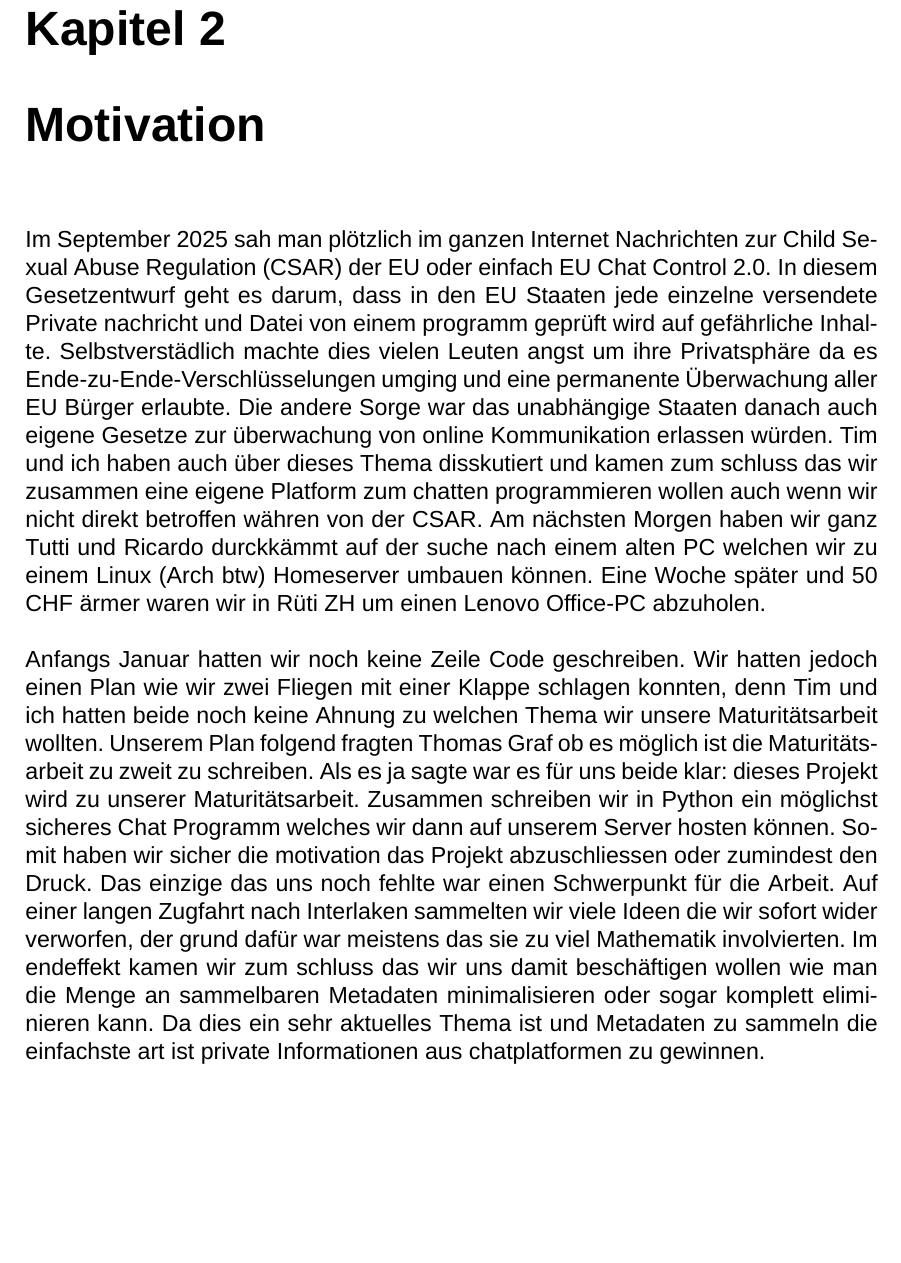
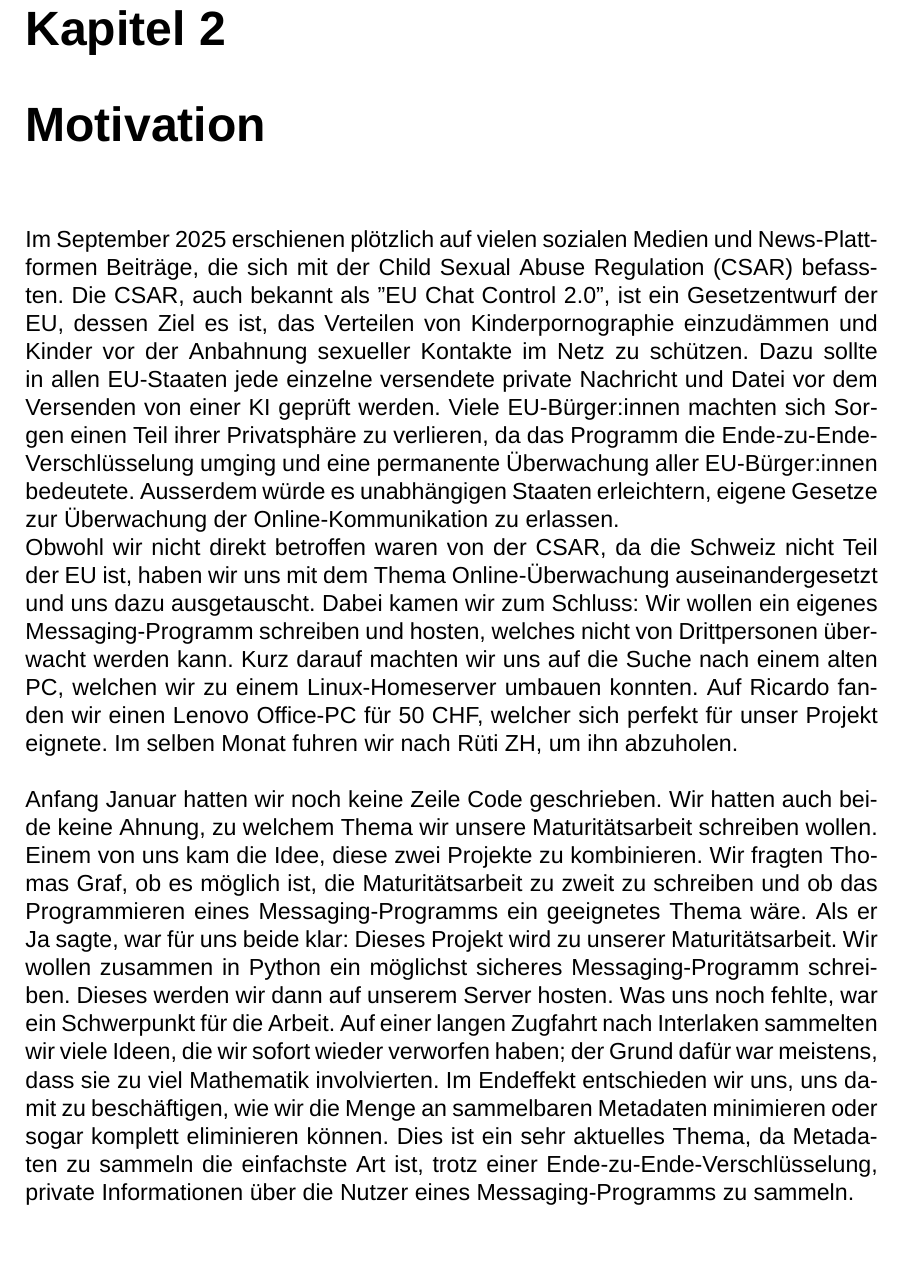
Before and after one commit to Akaron-dev/chat_project, a LaTeX book (Latex_Arbeit/Main.tex, which reads Latex_Arbeit/motivation.tex): part of page 4 of 16, cut so that both start at the same text. Compiled offline with XeLaTeX; a missing font is replaced by an installed copy or a similar font.

Commit message:
Motivation fertig

```diff
--- a/Latex_Arbeit/Main.tex
+++ b/Latex_Arbeit/Main.tex
@@ -7,6 +7,7 @@
 \usepackage[backend=biber]{biblatex}
 \usepackage{csquotes}
 \usepackage{setspace}
+\usepackage{hyphenat}
 
 \addbibresource{quellen.bib}
 
--- a/Latex_Arbeit/motivation.tex
+++ b/Latex_Arbeit/motivation.tex
@@ -1,4 +1,6 @@
 \chapter{Motivation}
-Im September 2025 sah man plötzlich im ganzen Internet Nachrichten zur Child Sexual Abuse Regulation (CSAR) der EU oder einfach EU Chat Control 2.0. In diesem Gesetzentwurf geht es darum, dass in den EU Staaten jede einzelne versendete Private nachricht und Datei von einem programm geprüft wird auf gefährliche Inhalte. Selbstverstädlich machte dies vielen Leuten angst um ihre Privatsphäre da es Ende-zu-Ende-Verschlüsselungen umging und eine permanente Überwachung aller EU Bürger erlaubte. Die andere Sorge war das unabhängige Staaten danach auch eigene Gesetze zur überwachung von online Kommunikation erlassen würden. Tim und ich haben auch über dieses Thema disskutiert und kamen zum schluss das wir zusammen eine eigene Platform zum chatten programmieren wollen auch wenn wir nicht direkt betroffen währen von der CSAR. Am nächsten Morgen haben wir ganz Tutti und Ricardo durckkämmt auf der suche nach einem alten PC welchen wir zu einem Linux (Arch btw) Homeserver umbauen können. Eine Woche später und 50 CHF ärmer waren wir in Rüti ZH um einen Lenovo Office-PC abzuholen.
+Im September 2025 erschienen plötzlich auf vielen sozialen Medien und News\hyp{}Plattformen Beiträge, die sich mit der Child Sexual Abuse Regulation (CSAR) befassten. Die CSAR, auch bekannt als ''EU Chat Control 2.0", ist ein Gesetzentwurf der EU, dessen Ziel es ist, das Verteilen von Kinderpornographie einzudämmen und Kinder vor der Anbahnung sexueller Kontakte im Netz zu schützen. Dazu sollte in allen EU-Staaten jede einzelne versendete private Nachricht und Datei vor dem Versenden von einer KI geprüft werden. Viele EU-Bürger:innen machten sich Sorgen einen Teil ihrer Privatsphäre zu verlieren, da das Programm die Ende-zu-Ende-Verschlüsselung umging und eine permanente Überwachung aller EU-Bürger:innen bedeutete. Ausserdem würde es unabhängigen Staaten erleichtern, eigene Gesetze zur Überwachung der Online-Kommunikation zu erlassen.
+\\
+Obwohl wir nicht direkt betroffen waren von der CSAR, da die Schweiz nicht Teil der EU ist, haben wir uns mit dem Thema Online-Überwachung auseinandergesetzt und uns dazu ausgetauscht. Dabei kamen wir zum Schluss: Wir wollen ein eigenes Messaging-Programm schreiben und hosten, welches nicht von Drittpersonen überwacht werden kann. Kurz darauf machten wir uns auf die Suche nach einem alten PC, welchen wir zu einem Linux-Homeserver umbauen konnten. Auf Ricardo fanden wir einen Lenovo Office-PC für 50 CHF, welcher sich perfekt für unser Projekt eignete. Im selben Monat fuhren wir nach Rüti ZH, um ihn abzuholen.
 \\\\
-Anfangs Januar hatten wir noch keine Zeile Code geschreiben. Wir hatten jedoch einen Plan wie wir zwei Fliegen mit einer Klappe schlagen konnten, denn Tim und ich hatten beide noch keine Ahnung zu welchen Thema wir unsere Maturitätsarbeit wollten. Unserem Plan folgend fragten Thomas Graf ob es möglich ist die Maturitätsarbeit zu zweit zu schreiben. Als es ja sagte war es für uns beide klar: dieses Projekt wird zu unserer Maturitätsarbeit. Zusammen schreiben wir in Python ein möglichst sicheres Chat Programm welches wir dann auf unserem Server hosten können. Somit haben wir sicher die motivation das Projekt abzuschliessen oder zumindest den Druck. Das einzige das uns noch fehlte war einen Schwerpunkt für die Arbeit. Auf einer langen Zugfahrt nach Interlaken sammelten wir viele Ideen die wir sofort wider verworfen, der grund dafür war meistens das sie zu viel Mathematik involvierten. Im endeffekt kamen wir zum schluss das wir uns damit beschäftigen wollen wie man die Menge an sammelbaren Metadaten minimalisieren oder sogar komplett eliminieren kann. Da dies ein sehr aktuelles Thema ist und Metadaten zu sammeln die einfachste art ist private Informationen aus chatplatformen zu gewinnen.
+Anfang Januar hatten wir noch keine Zeile Code geschrieben. Wir hatten auch beide keine Ahnung, zu welchem Thema wir unsere Maturitätsarbeit schreiben wollen. Einem von uns kam die Idee, diese zwei Projekte zu kombinieren. Wir fragten Thomas Graf, ob es möglich ist, die Maturitätsarbeit zu zweit zu schreiben und ob das Programmieren eines Messaging-Programms ein geeignetes Thema wäre. Als er Ja sagte, war für uns beide klar: Dieses Projekt wird zu unserer Maturitätsarbeit. Wir wollen zusammen in Python ein möglichst sicheres Messaging-Programm schreiben. Dieses werden wir dann auf unserem Server hosten. Was uns noch fehlte, war ein Schwerpunkt für die Arbeit. Auf einer langen Zugfahrt nach Interlaken sammelten wir viele Ideen, die wir sofort wieder verworfen haben; der Grund dafür war meistens, dass sie zu viel Mathematik involvierten. Im Endeffekt entschieden wir uns, uns damit zu beschäftigen, wie wir die Menge an sammelbaren Metadaten minimieren oder sogar komplett eliminieren können. Dies ist ein sehr aktuelles Thema, da Metadaten zu sammeln die einfachste Art ist, trotz einer Ende-zu-Ende-Verschlüsselung, private Informationen über die Nutzer eines Messaging-Programms zu sammeln.
```
Also changed, not shown: 4 other files.
